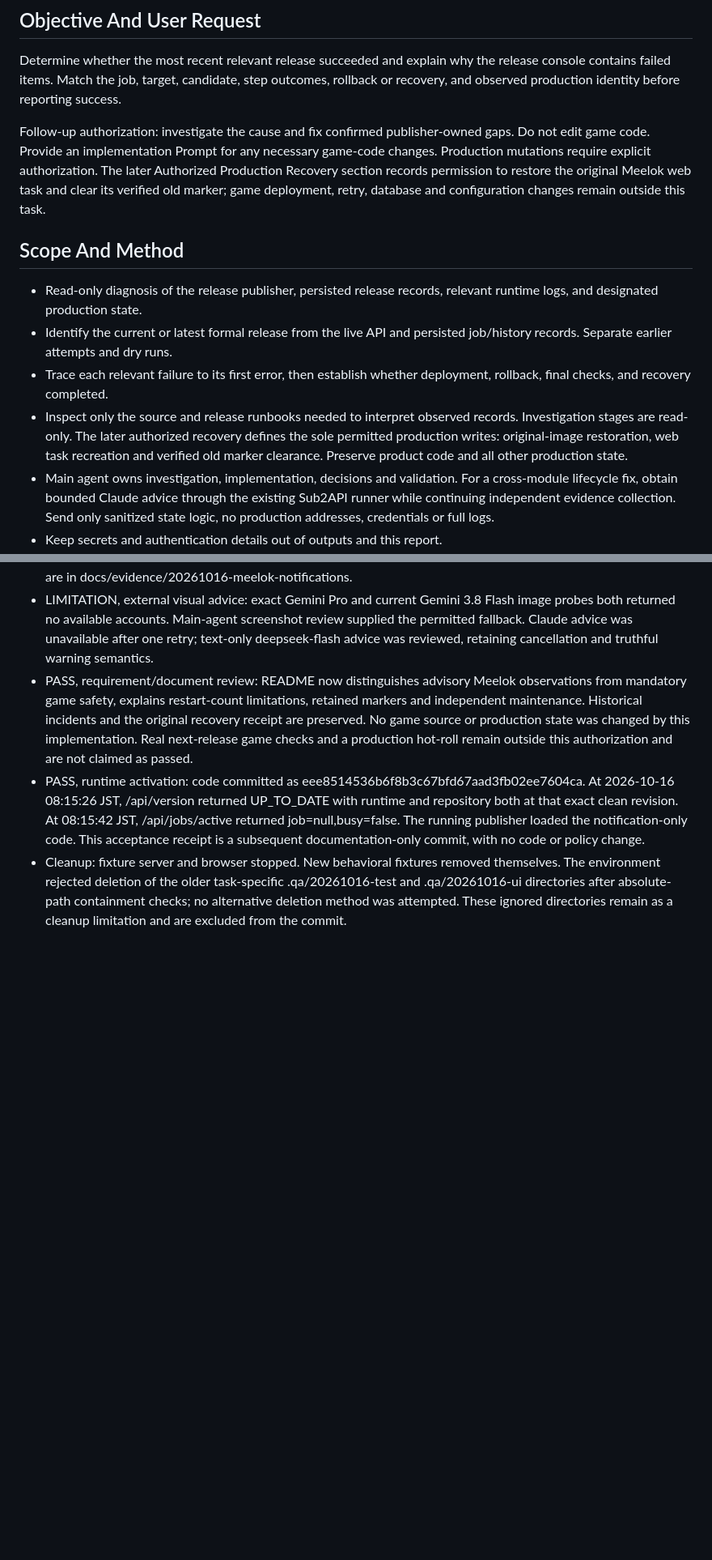
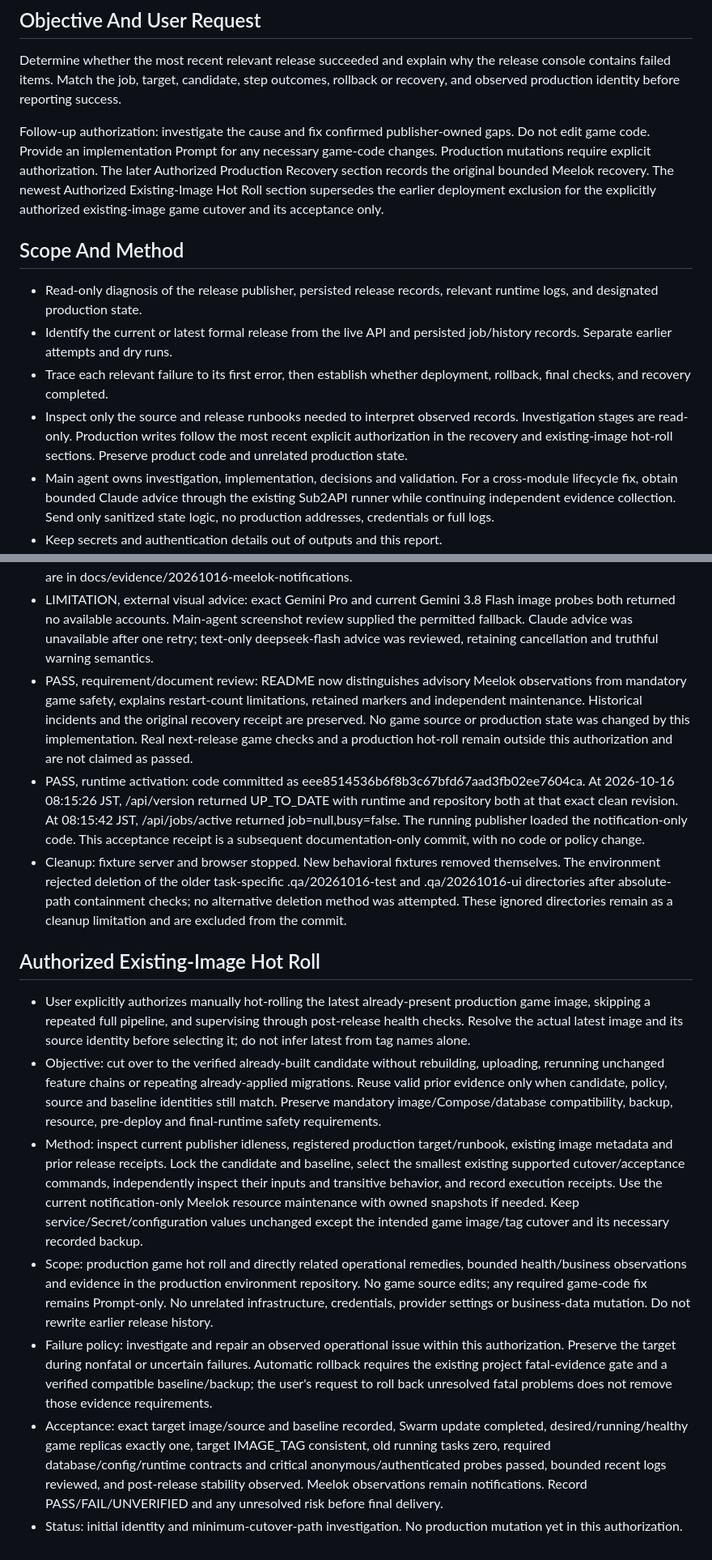
Before and after one commit to sunshaoxuan/rhospital-release-publisher, a Markdown page: docs/tasks/20261016-release-result-investigation.md, 2 parts joined by grey strips. Shown at 81% size. Rendered like a GitHub page; blank space fills up the shorter version.

Commit message:
docs: record authorized existing-image hot roll

```diff
--- a/docs/tasks/20261016-release-result-investigation.md
+++ b/docs/tasks/20261016-release-result-investigation.md
@@ -4,14 +4,14 @@
 
 Determine whether the most recent relevant release succeeded and explain why the release console contains failed items. Match the job, target, candidate, step outcomes, rollback or recovery, and observed production identity before reporting success.
 
-Follow-up authorization: investigate the cause and fix confirmed publisher-owned gaps. Do not edit game code. Provide an implementation Prompt for any necessary game-code changes. Production mutations require explicit authorization. The later Authorized Production Recovery section records permission to restore the original Meelok web task and clear its verified old marker; game deployment, retry, database and configuration changes remain outside this task.
+Follow-up authorization: investigate the cause and fix confirmed publisher-owned gaps. Do not edit game code. Provide an implementation Prompt for any necessary game-code changes. Production mutations require explicit authorization. The later Authorized Production Recovery section records the original bounded Meelok recovery. The newest Authorized Existing-Image Hot Roll section supersedes the earlier deployment exclusion for the explicitly authorized existing-image game cutover and its acceptance only.
 
 ## Scope And Method
 
 - Read-only diagnosis of the release publisher, persisted release records, relevant runtime logs, and designated production state.
 - Identify the current or latest formal release from the live API and persisted job/history records. Separate earlier attempts and dry runs.
 - Trace each relevant failure to its first error, then establish whether deployment, rollback, final checks, and recovery completed.
-- Inspect only the source and release runbooks needed to interpret observed records. Investigation stages are read-only. The later authorized recovery defines the sole permitted production writes: original-image restoration, web task recreation and verified old marker clearance. Preserve product code and all other production state.
+- Inspect only the source and release runbooks needed to interpret observed records. Investigation stages are read-only. Production writes follow the most recent explicit authorization in the recovery and existing-image hot-roll sections. Preserve product code and unrelated production state.
 - Main agent owns investigation, implementation, decisions and validation. For a cross-module lifecycle fix, obtain bounded Claude advice through the existing Sub2API runner while continuing independent evidence collection. Send only sanitized state logic, no production addresses, credentials or full logs.
 - Keep secrets and authentication details out of outputs and this report.
 
@@ -132,3 +132,13 @@ First full test run: 351/352 passed. One failure identified the missing explicit
 - PASS, requirement/document review: README now distinguishes advisory Meelok observations from mandatory game safety, explains restart-count limitations, retained markers and independent maintenance. Historical incidents and the original recovery receipt are preserved. No game source or production state was changed by this implementation. Real next-release game checks and a production hot-roll remain outside this authorization and are not claimed as passed.
 - PASS, runtime activation: code committed as eee8514536b6f8b3c67bfd67aad3fb02ee7604ca. At 2026-10-16 08:15:26 JST, /api/version returned UP_TO_DATE with runtime and repository both at that exact clean revision. At 08:15:42 JST, /api/jobs/active returned job=null,busy=false. The running publisher loaded the notification-only code. This acceptance receipt is a subsequent documentation-only commit, with no code or policy change.
 - Cleanup: fixture server and browser stopped. New behavioral fixtures removed themselves. The environment rejected deletion of the older task-specific .qa/20261016-test and .qa/20261016-ui directories after absolute-path containment checks; no alternative deletion method was attempted. These ignored directories remain as a cleanup limitation and are excluded from the commit.
+
+## Authorized Existing-Image Hot Roll
+
+- User explicitly authorizes manually hot-rolling the latest already-present production game image, skipping a repeated full pipeline, and supervising through post-release health checks. Resolve the actual latest image and its source identity before selecting it; do not infer latest from tag names alone.
+- Objective: cut over to the verified already-built candidate without rebuilding, uploading, rerunning unchanged feature chains or repeating already-applied migrations. Reuse valid prior evidence only when candidate, policy, source and baseline identities still match. Preserve mandatory image/Compose/database compatibility, backup, resource, pre-deploy and final-runtime safety requirements.
+- Method: inspect current publisher idleness, registered production target/runbook, existing image metadata and prior release receipts. Lock the candidate and baseline, select the smallest existing supported cutover/acceptance commands, independently inspect their inputs and transitive behavior, and record execution receipts. Use the current notification-only Meelok resource maintenance with owned snapshots if needed. Keep service/Secret/configuration values unchanged except the intended game image/tag cutover and its necessary recorded backup.
+- Scope: production game hot roll and directly related operational remedies, bounded health/business observations and evidence in the production environment repository. No game source edits; any required game-code fix remains Prompt-only. No unrelated infrastructure, credentials, provider settings or business-data mutation. Do not rewrite earlier release history.
+- Failure policy: investigate and repair an observed operational issue within this authorization. Preserve the target during nonfatal or uncertain failures. Automatic rollback requires the existing project fatal-evidence gate and a verified compatible baseline/backup; the user's request to roll back unresolved fatal problems does not remove those evidence requirements.
+- Acceptance: exact target image/source and baseline recorded, Swarm update completed, desired/running/healthy game replicas exactly one, target IMAGE_TAG consistent, old running tasks zero, required database/config/runtime contracts and critical anonymous/authenticated probes passed, bounded recent logs reviewed, and post-release stability observed. Meelok observations remain notifications. Record PASS/FAIL/UNVERIFIED and any unresolved risk before final delivery.
+- Status: initial identity and minimum-cutover-path investigation. No production mutation yet in this authorization.
```
